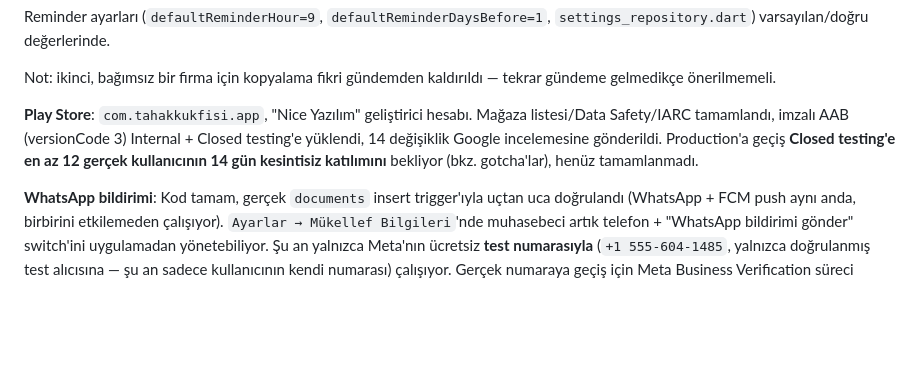
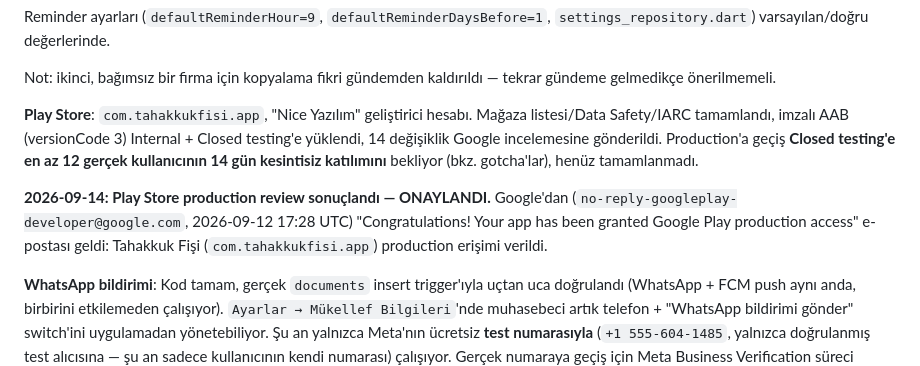
Before and after one commit to ercinnn/muhasebe, a Markdown page: CLAUDE.md, the part around the change. Drawn GitHub-style; blank space fills up the shorter version.

Commit message:
Record Play Store production review outcome
Co-Authored-By: Claude Sonnet 5 <noreply@anthropic.com>
Claude-Session: https://claude.ai/code/session_01T4YevApwdG9zrZDALoukwp

```diff
--- a/CLAUDE.md
+++ b/CLAUDE.md
@@ -340,6 +340,12 @@ gönderildi. Production'a geçiş **Closed testing'e en az 12 gerçek
 kullanıcının 14 gün kesintisiz katılımını** bekliyor (bkz. gotcha'lar),
 henüz tamamlanmadı.
 
+**2026-09-14: Play Store production review sonuçlandı — ONAYLANDI.**
+Google'dan (`no-reply-googleplay-developer@google.com`, 2026-09-12
+17:28 UTC) "Congratulations! Your app has been granted Google Play
+production access" e-postası geldi: Tahakkuk Fişi (`com.tahakkukfisi.app`)
+production erişimi verildi.
+
 **WhatsApp bildirimi**: Kod tamam, gerçek `documents` insert trigger'ıyla
 uçtan uca doğrulandı (WhatsApp + FCM push aynı anda, birbirini
 etkilemeden çalışıyor). `Ayarlar → Mükellef Bilgileri`'nde muhasebeci
```
